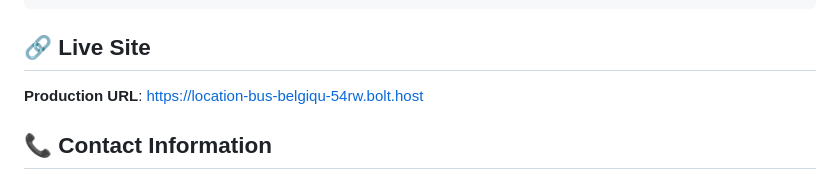
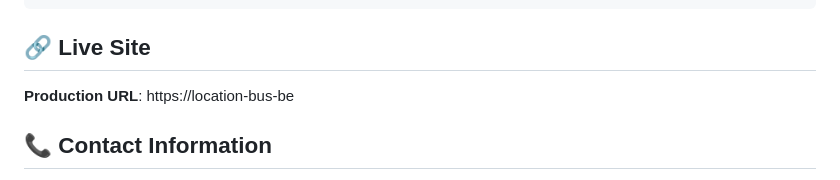
Before and after one commit to Rankwisy/location-bus, a Markdown page: README.md, the part around the change. Rendered like a GitHub page.

```diff
--- a/README.md
+++ b/README.md
@@ -76,7 +76,7 @@ src/
 
 ## 🔗 Live Site
 
-**Production URL**: [https://location-bus-belgiqu-54rw.bolt.host](https://location-bus-belgiqu-54rw.bolt.host)
+**Production URL**: https://location-bus-be
 
 ## 📞 Contact Information
 
```
